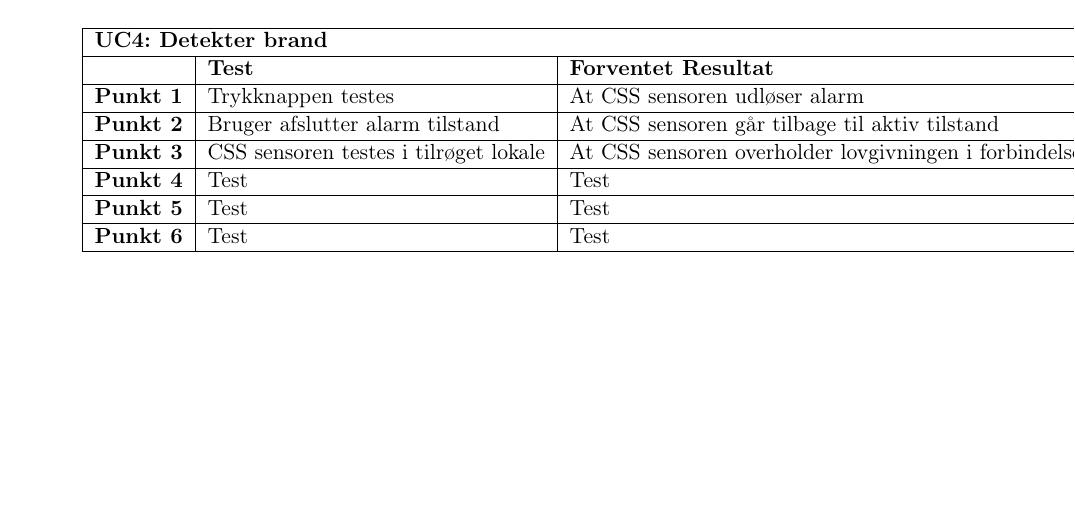
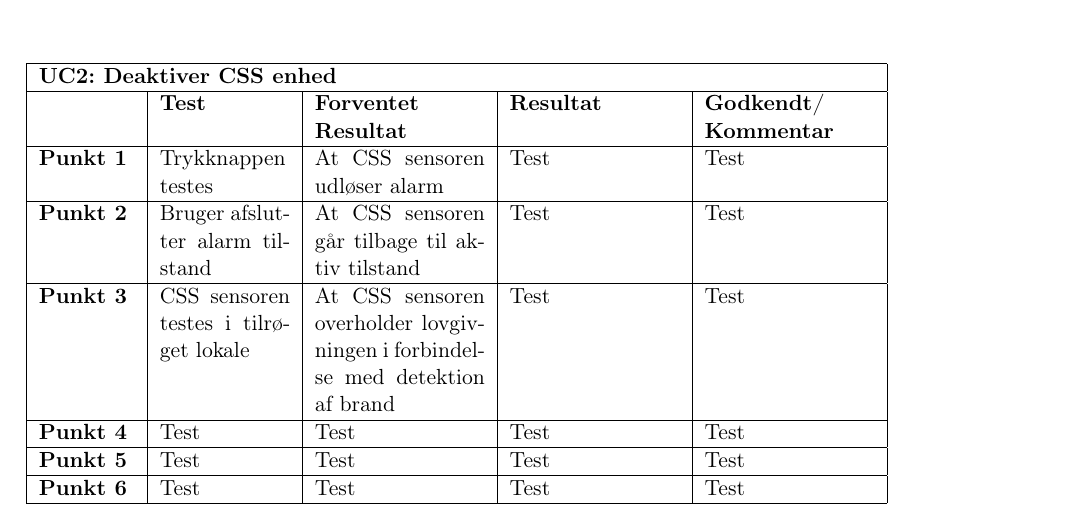
Before and after one commit to mickkn/E2PRJ2, a LaTeX book (Projektdokumentation/Master.tex, which reads Projektdokumentation/filer/accepttest/atuc4.tex): part of page 11 of 12 before the commit and part of page 12 of 12 after it, cut at the place of the change, the shorter picture padded with empty space. Compiled offline with pdfLaTeX.

Commit message:
UC4 ACTEST4

```diff
--- a/Projektdokumentation/filer/accepttest/atuc4.tex
+++ b/Projektdokumentation/filer/accepttest/atuc4.tex
@@ -1,8 +1,8 @@
 \begin{table}[htbp] \centering
-\begin{tabular}{|l|l|l|l|l|} % l for left, c for center, r for right
+\begin{tabular}{|p{1,7cm}|p{2,3cm}|p{3cm}|p{3cm}|p{3cm}|} % l for left, c for center, r for right
 	\hline
-\multicolumn{5}{|l|}{\textbf{UC4: Detekter brand}} \\\hline
-	&\textbf{Test} &\textbf{Forventet Resultat} &\textbf{Resultat} &\textbf{Godkendt/Kommentar} \\\hline
+\multicolumn{5}{|l|}{\textbf{UC2: Deaktiver CSS enhed}} \\\hline
+&\textbf{Test} &\textbf{Forventet \newline Resultat} &\textbf{Resultat} &\textbf{Godkendt/ \newline Kommentar} \\\hline
 \textbf{Punkt 1}		&Trykknappen testes	& At CSS sensoren udløser alarm 	&Test	&Test \\\hline
 \textbf{Punkt 2}		&Bruger afslutter alarm tilstand	&At CSS sensoren går tilbage til aktiv tilstand 	&Test	&Test \\\hline
 \textbf{Punkt 3}		&CSS sensoren testes i tilrøget lokale	&At CSS sensoren overholder lovgivningen i forbindelse med detektion af brand 	&Test	&Test \\\hline
```
Also changed, not shown: Projektdokumentation/filer/kravspec/uc4.tex (+6 -2 lines), Projektdokumentation/Master.pdf, 3 other files.
